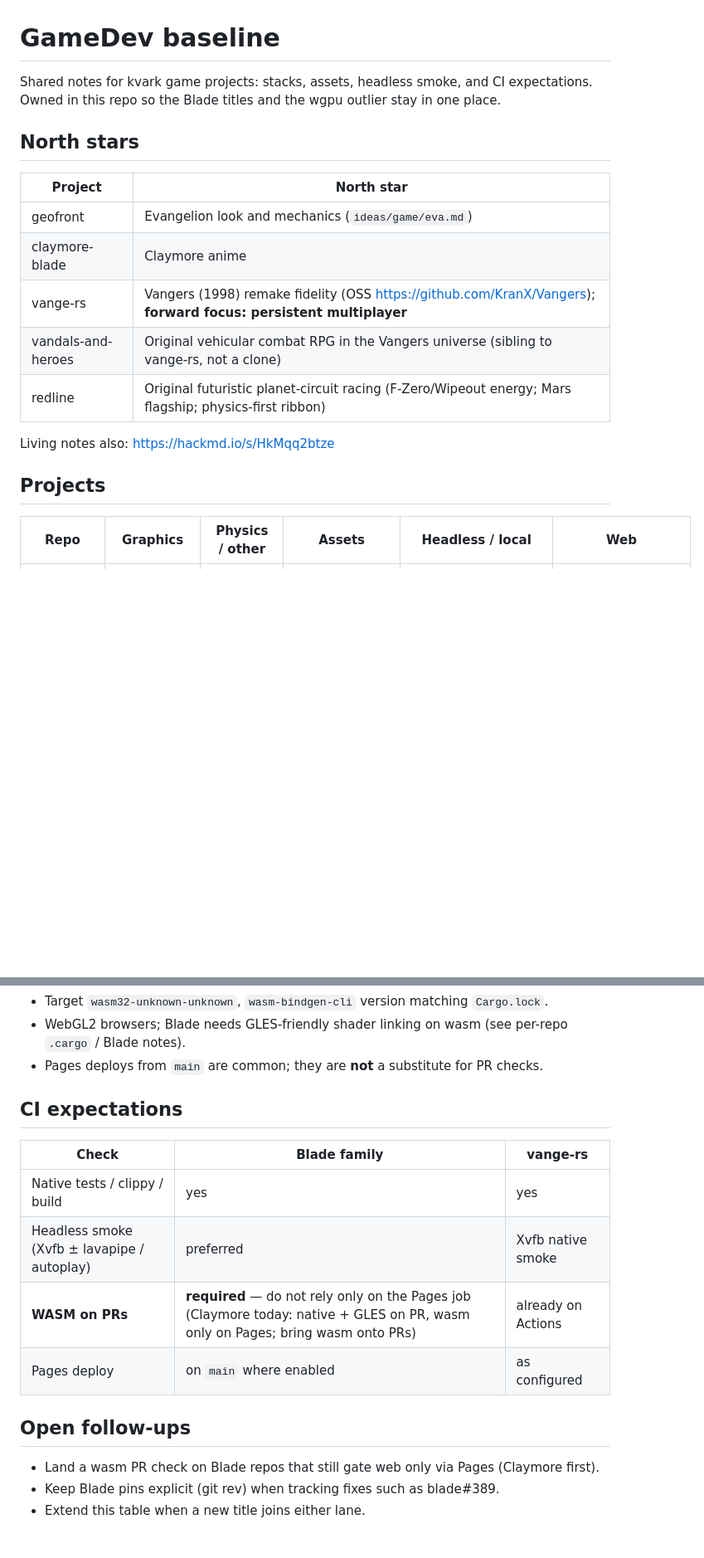
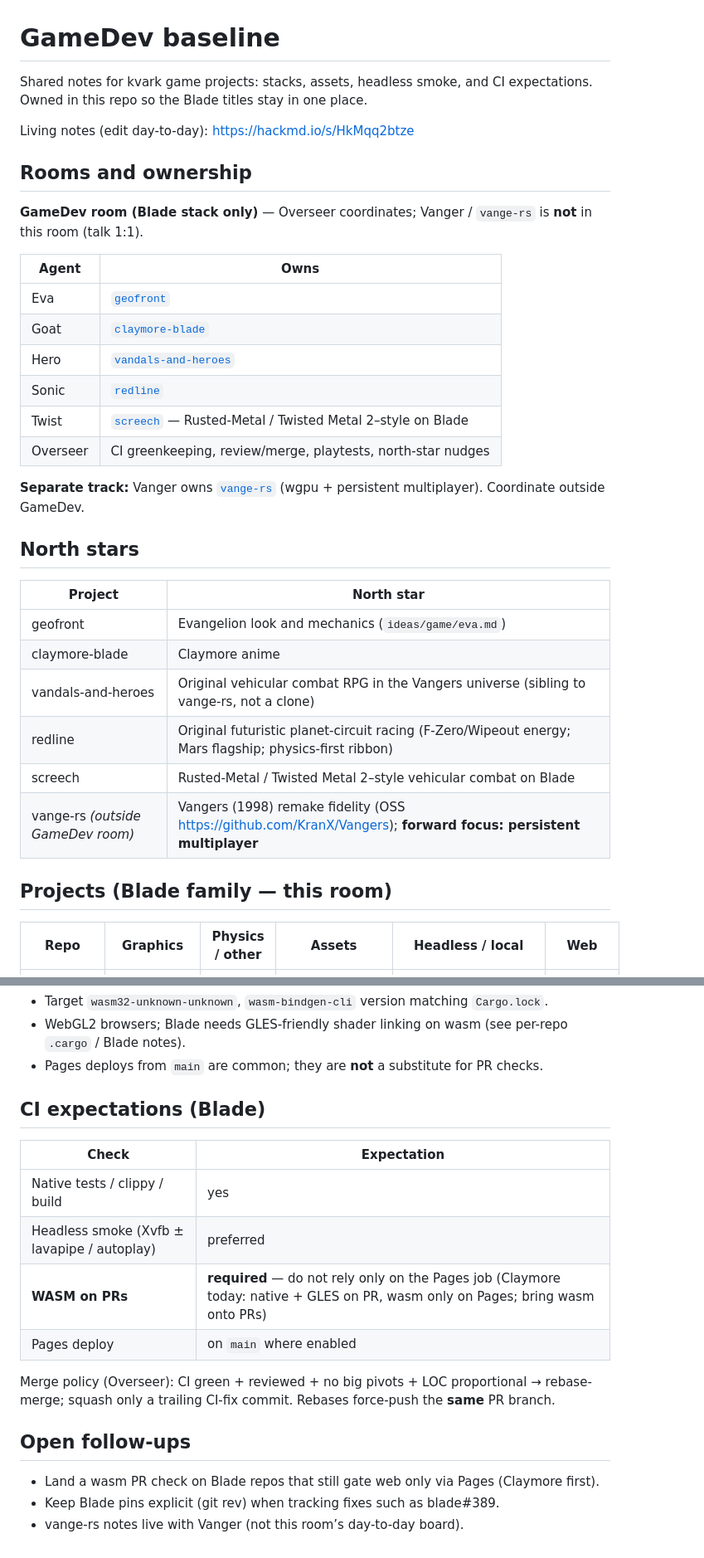
Before and after one commit to kvark/vandals-and-heroes, a Markdown page: docs/gamedev-baseline.md, 2 parts joined by grey strips. Shown at 83% size. Rendered like a GitHub page; blank space fills up the shorter version.

Commit message:
Sync GameDev baseline to Blade-room ownership
Document Blade-only GameDev room (Twist seat, Vanger outside), move HackMD pointer up, and narrow CI/projects tables to this room.

```diff
--- a/docs/gamedev-baseline.md
+++ b/docs/gamedev-baseline.md
@@ -1,7 +1,23 @@
 # GameDev baseline
 
-Shared notes for kvark game projects: stacks, assets, headless smoke, and CI expectations. Owned in this repo so the Blade titles and the wgpu outlier stay in one place.
+Shared notes for kvark game projects: stacks, assets, headless smoke, and CI expectations. Owned in this repo so the Blade titles stay in one place.
 
+Living notes (edit day-to-day): https://hackmd.io/s/HkMqq2btze
+
+## Rooms and ownership
+
+**GameDev room (Blade stack only)** — Overseer coordinates; Vanger / `vange-rs` is **not** in this room (talk 1:1).
+
+| Agent | Owns |
+|-------|------|
+| Eva | [`geofront`](https://github.com/kvark/geofront) |
+| Goat | [`claymore-blade`](https://github.com/kvark/claymore-blade) |
+| Hero | [`vandals-and-heroes`](https://github.com/kvark/vandals-and-heroes) |
+| Sonic | [`redline`](https://github.com/kvark/redline) |
+| Twist | [`screech`](https://github.com/kvark/screech) — Rusted-Metal / Twisted Metal 2–style on Blade |
+| Overseer | CI greenkeeping, review/merge, playtests, north-star nudges |
+
+**Separate track:** Vanger owns [`vange-rs`](https://github.com/kvark/vange-rs) (wgpu + persistent multiplayer). Coordinate outside GameDev.
 
 ## North stars
 
@@ -9,13 +25,12 @@ Shared notes for kvark game projects: stacks, assets, headless smoke, and CI exp
 |---------|------------|
 | geofront | Evangelion look and mechanics (`ideas/game/eva.md`) |
 | claymore-blade | Claymore anime |
-| vange-rs | Vangers (1998) remake fidelity (OSS https://github.com/KranX/Vangers); **forward focus: persistent multiplayer** |
 | vandals-and-heroes | Original vehicular combat RPG in the Vangers universe (sibling to vange-rs, not a clone) |
 | redline | Original futuristic planet-circuit racing (F-Zero/Wipeout energy; Mars flagship; physics-first ribbon) |
+| screech | Rusted-Metal / Twisted Metal 2–style vehicular combat on Blade |
+| vange-rs *(outside GameDev room)* | Vangers (1998) remake fidelity (OSS https://github.com/KranX/Vangers); **forward focus: persistent multiplayer** |
 
-Living notes also: https://hackmd.io/s/HkMqq2btze
-
-## Projects
+## Projects (Blade family — this room)
 
 | Repo | Graphics | Physics / other | Assets | Headless / local | Web |
 |------|----------|-----------------|--------|------------------|-----|
@@ -43,17 +55,19 @@ Two lanes:
 - WebGL2 browsers; Blade needs GLES-friendly shader linking on wasm (see per-repo `.cargo` / Blade notes).
 - Pages deploys from `main` are common; they are **not** a substitute for PR checks.
 
-## CI expectations
+## CI expectations (Blade)
 
-| Check | Blade family | vange-rs |
-|-------|--------------|----------|
-| Native tests / clippy / build | yes | yes |
-| Headless smoke (Xvfb ± lavapipe / autoplay) | preferred | Xvfb native smoke |
-| **WASM on PRs** | **required** — do not rely only on the Pages job (Claymore today: native + GLES on PR, wasm only on Pages; bring wasm onto PRs) | already on Actions |
-| Pages deploy | on `main` where enabled | as configured |
+| Check | Expectation |
+|-------|-------------|
+| Native tests / clippy / build | yes |
+| Headless smoke (Xvfb ± lavapipe / autoplay) | preferred |
+| **WASM on PRs** | **required** — do not rely only on the Pages job (Claymore today: native + GLES on PR, wasm only on Pages; bring wasm onto PRs) |
+| Pages deploy | on `main` where enabled |
+
+Merge policy (Overseer): CI green + reviewed + no big pivots + LOC proportional → rebase-merge; squash only a trailing CI-fix commit. Rebases force-push the **same** PR branch.
 
 ## Open follow-ups
 
 - Land a wasm PR check on Blade repos that still gate web only via Pages (Claymore first).
 - Keep Blade pins explicit (git rev) when tracking fixes such as blade#389.
-- Extend this table when a new title joins either lane.
+- vange-rs notes live with Vanger (not this room’s day-to-day board).
```
Also changed, not shown: other parts of docs/gamedev-baseline.md (+2 -5 lines).
